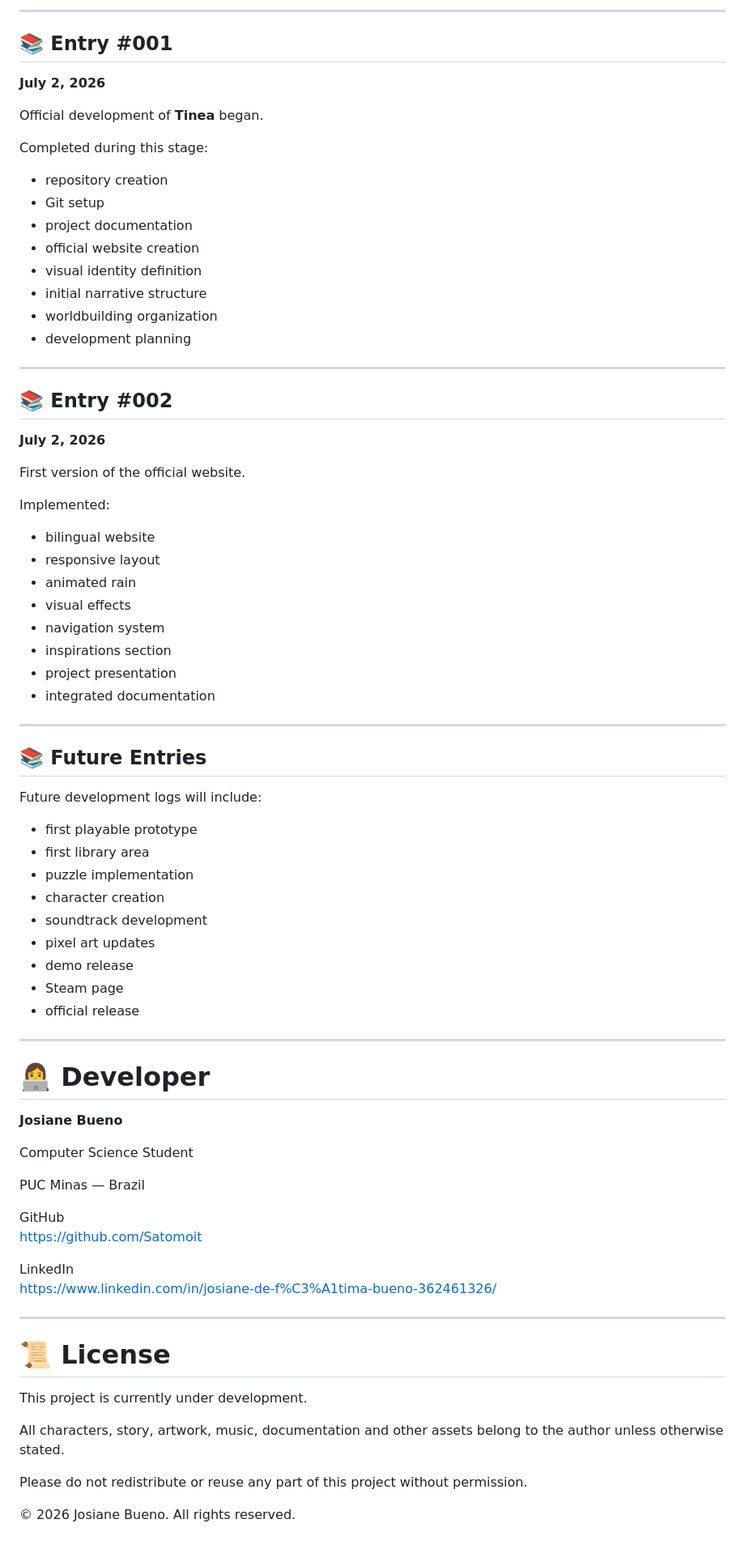
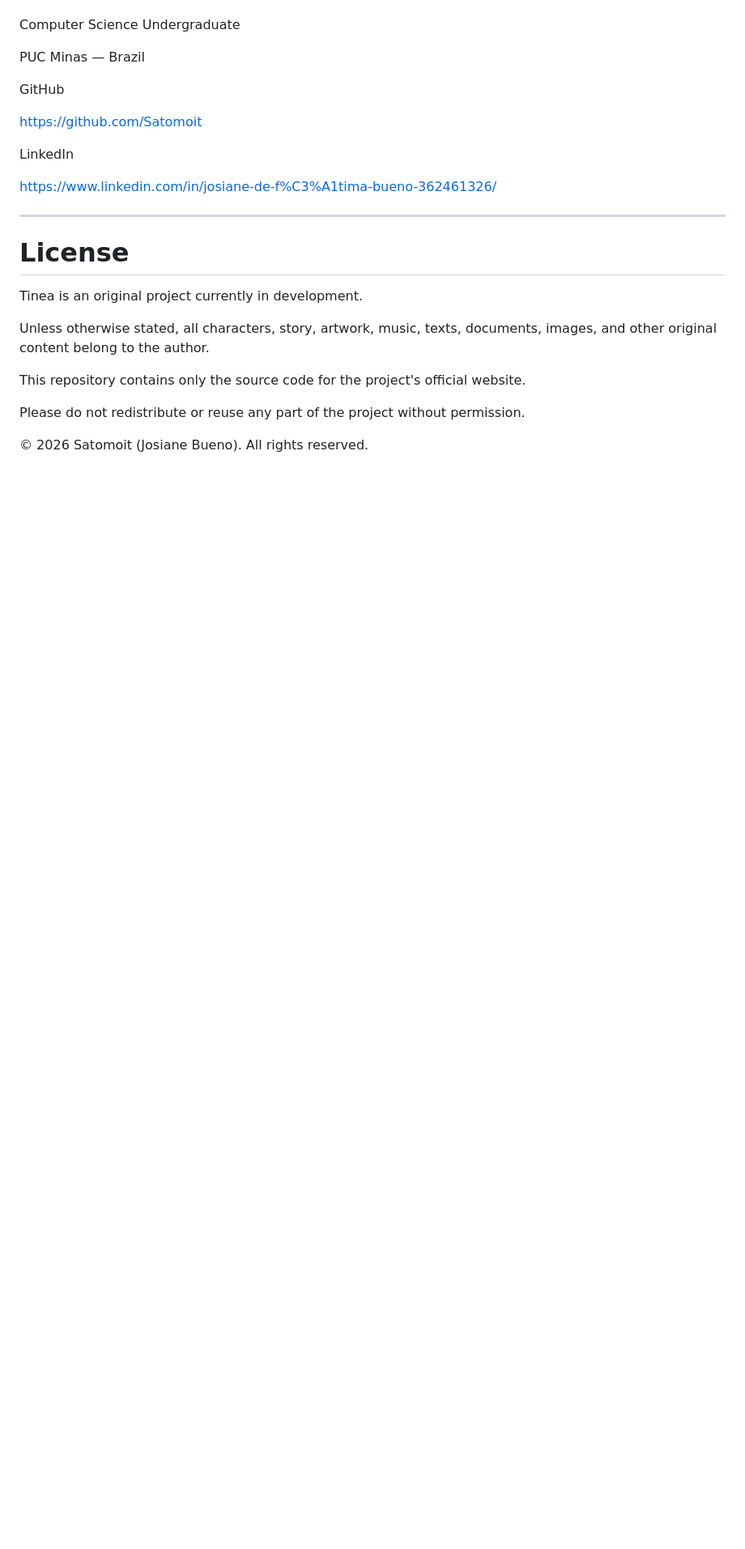
Before and after one commit to Satomoit/tinea-site, a Markdown page: README_EN.md, the part around one of its changes. Shown at 81% size. GitHub-like rendering; blank space fills up the shorter version.

```diff
--- a/README_EN.md
+++ b/README_EN.md
@@ -139,82 +135,26 @@ Every significant milestone will be recorded as a new development entry.
 
----
-
-## 📚 Entry #001
-
-**July 2, 2026**
-
-Official development of **Tinea** began.
-
-Completed during this stage:
-
-- repository creation
-- Git setup
-- project documentation
-- official website creation
-- visual identity definition
-- initial narrative structure
-- worldbuilding organization
-- development planning
-
----
-
-## 📚 Entry #002
-
-**July 2, 2026**
-
-First version of the official website.
-
-Implemented:
-
-- bilingual website
-- responsive layout
-- animated rain
-- visual effects
-- navigation system
-- inspirations section
-- project presentation
-- integrated documentation
-
----
-
-## 📚 Future Entries
-
-Future development logs will include:
-
-- first playable prototype
-- first library area
-- puzzle implementation
-- character creation
-- soundtrack development
-- pixel art updates
-- demo release
-- Steam page
-- official release
-
----
-
-# 👩‍💻 Developer
-
-**Josiane Bueno**
-
-Computer Science Student
+Computer Science Undergraduate
 
 PUC Minas — Brazil
 
 GitHub
+
 https://github.com/Satomoit
 
 LinkedIn
+
 https://www.linkedin.com/in/josiane-de-f%C3%A1tima-bueno-362461326/
 
 ---
 
-# 📜 License
+# License
 
-This project is currently under development.
+Tinea is an original project currently in development.
 
-All characters, story, artwork, music, documentation and other assets belong to the author unless otherwise stated.
+Unless otherwise stated, all characters, story, artwork, music, texts, documents, images, and other original content belong to the author.
 
-Please do not redistribute or reuse any part of this project without permission.
+This repository contains only the source code for the project's official website.
 
-© 2026 Josiane Bueno. All rights reserved.
+Please do not redistribute or reuse any part of the project without permission.
+
+© 2026 Satomoit (Josiane Bueno). All rights reserved.
```
Also changed, not shown: other parts of README_EN.md (+84 -88 lines).
